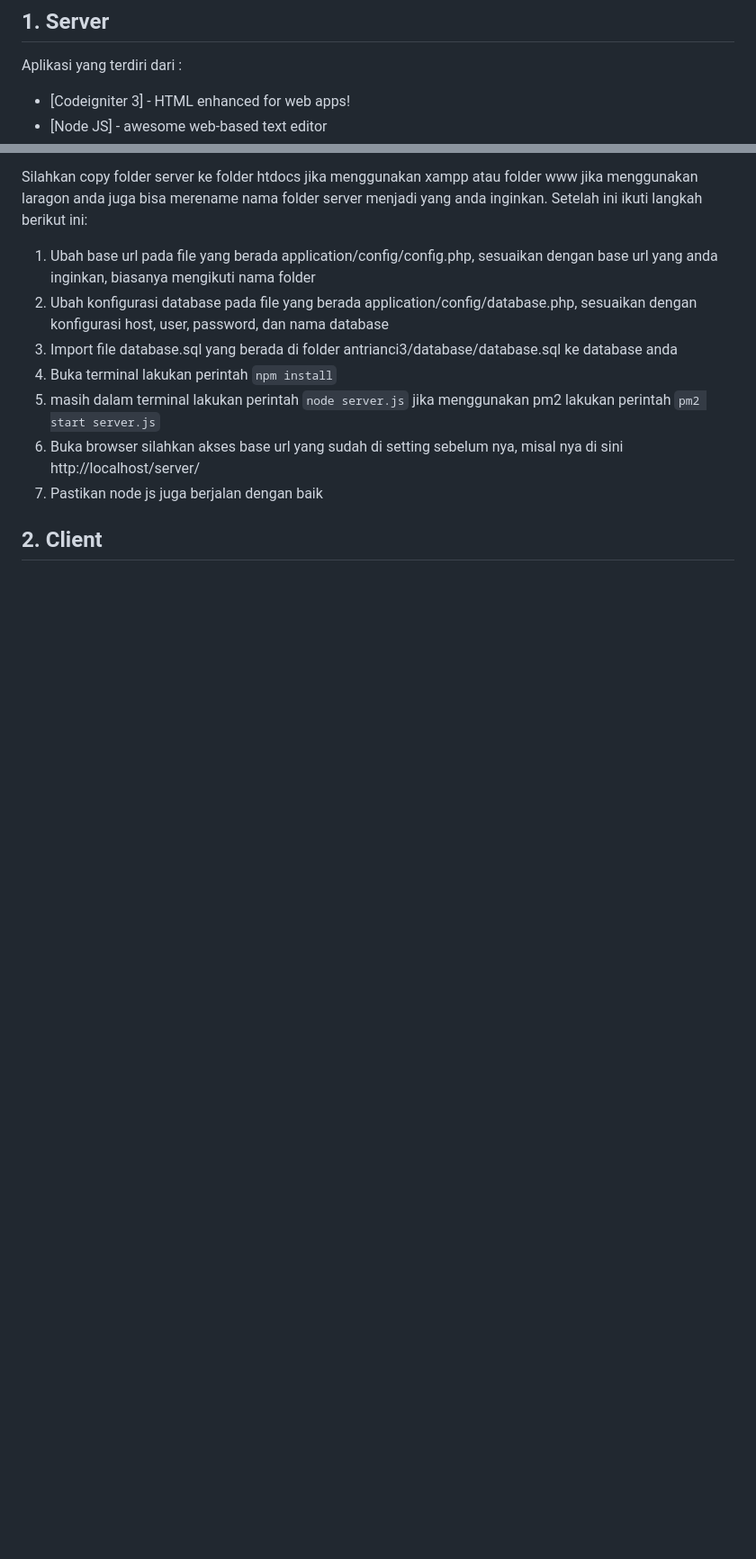
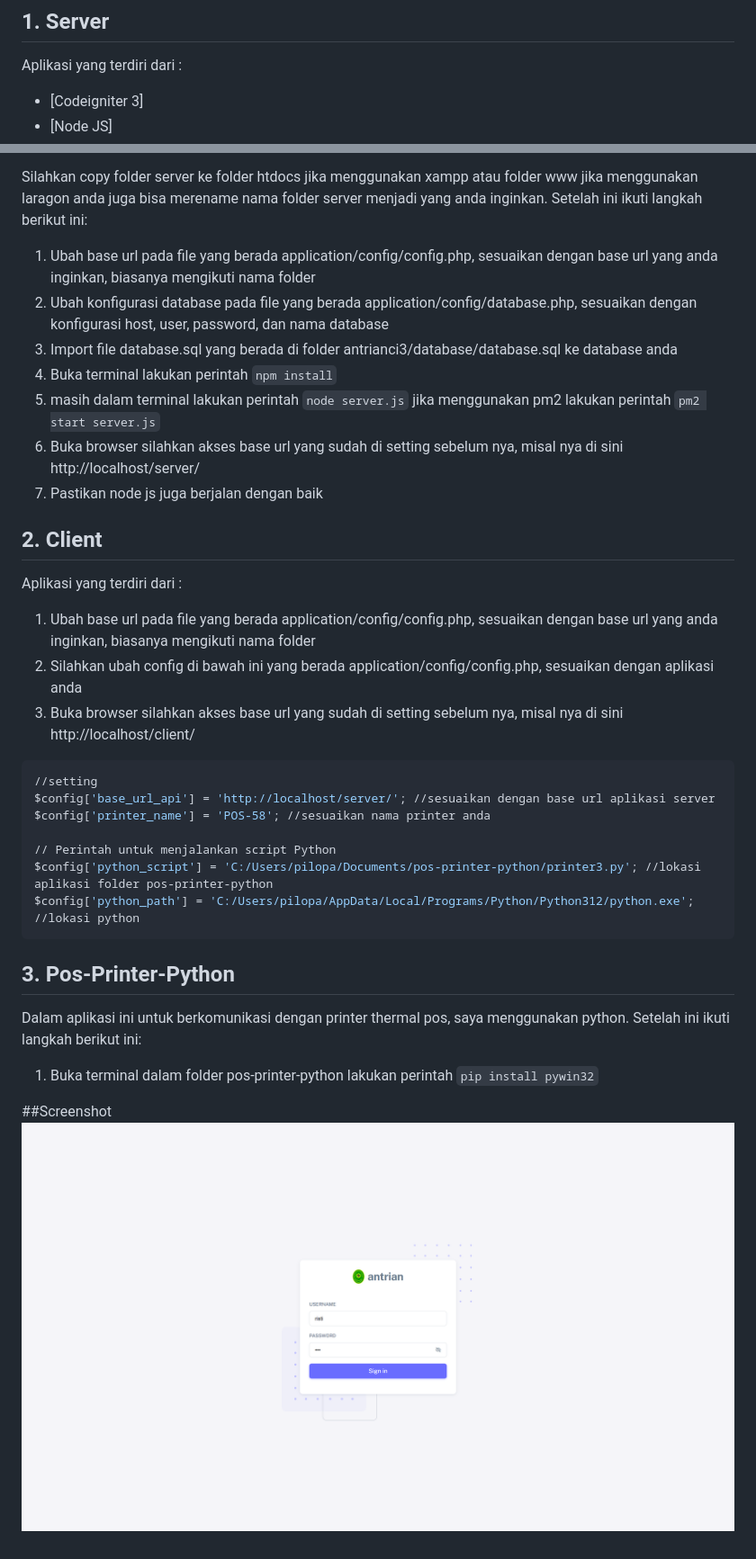
Before and after one commit to v3nd3tt4/antrianci3, a Markdown page: README.md, 2 parts joined by grey strips. Shown: that part at 90% size. GitHub-like rendering; pictures changed too: images/login.png (added); blank space fills up the shorter version.

Commit message:
add images readme

````diff
--- a/README.md
+++ b/README.md
@@ -24,8 +24,8 @@ Aplikasi ini terbagi menjadi 3 bagian
 
 Aplikasi yang terdiri dari :
 
-- [Codeigniter 3] - HTML enhanced for web apps!
-- [Node JS] - awesome web-based text editor
+- [Codeigniter 3]
+- [Node JS]
 
 Silahkan copy folder server ke folder htdocs jika menggunakan xampp atau folder www jika menggunakan laragon anda juga bisa merename nama folder server menjadi yang anda inginkan.
 Setelah ini ikuti langkah berikut ini:
@@ -39,3 +39,25 @@ Setelah ini ikuti langkah berikut ini:
 
 
 ## 2. Client
+Aplikasi yang terdiri dari :
+1. Ubah base url pada file yang berada application/config/config.php, sesuaikan dengan base url yang anda inginkan, biasanya mengikuti nama folder
+2. Silahkan ubah config di bawah ini yang berada application/config/config.php, sesuaikan dengan aplikasi anda
+3. Buka browser silahkan akses base url yang sudah di setting sebelum nya, misal nya di sini http://localhost/client/
+
+```sh
+//setting
+$config['base_url_api'] = 'http://localhost/server/'; //sesuaikan dengan base url aplikasi server
+$config['printer_name'] = 'POS-58'; //sesuaikan nama printer anda
+
+// Perintah untuk menjalankan script Python
+$config['python_script'] = 'C:/Users/pilopa/Documents/pos-printer-python/printer3.py'; //lokasi aplikasi folder pos-printer-python
+$config['python_path'] = 'C:/Users/pilopa/AppData/Local/Programs/Python/Python312/python.exe'; //lokasi python
+```
+## 3. Pos-Printer-Python
+
+Dalam aplikasi ini untuk berkomunikasi dengan printer thermal pos, saya menggunakan python.
+Setelah ini ikuti langkah berikut ini:
+1. Buka terminal dalam folder pos-printer-python lakukan perintah `pip install pywin32`
+
+##Screenshot
+![Alt Text](images/login.png)
````
Also changed, not shown: images/ambil_antrian.png (added), images/panggilan.png (added), images/set_meja.png (added), 2 other files.
